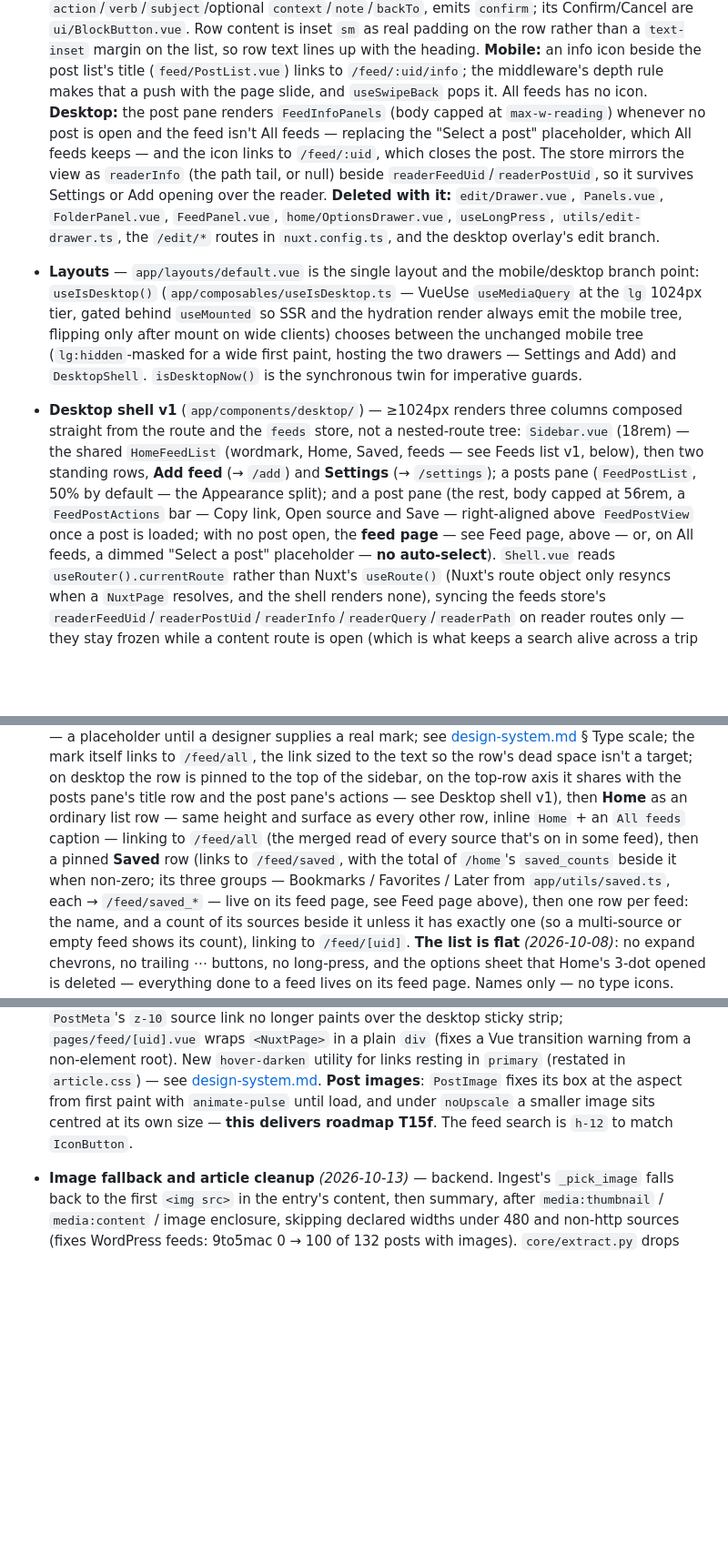
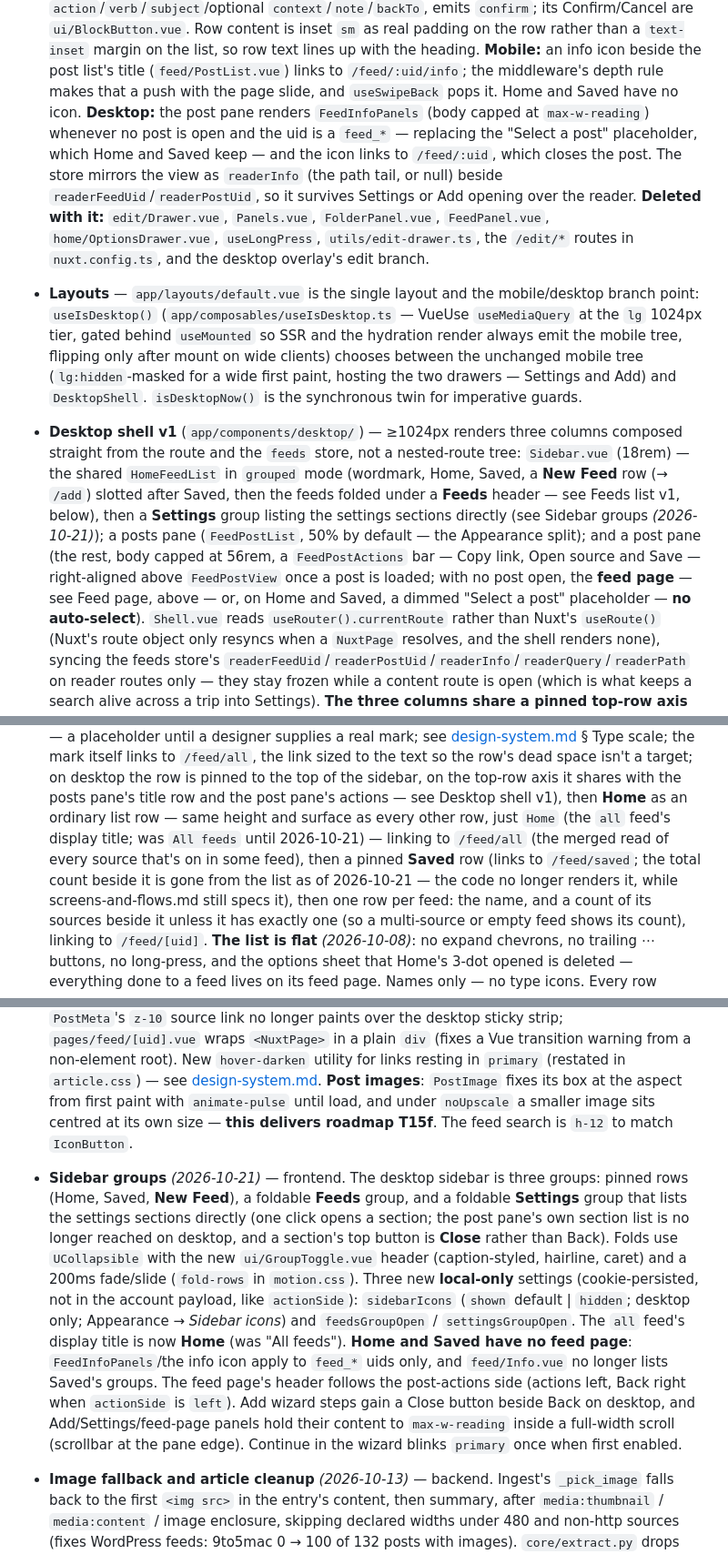
Before and after one commit to MartCube/feedme-app, a Markdown page: docs/current-state.md, 3 parts joined by grey strips. Shown at 91% size. Rendered like a GitHub page; blank space fills up the shorter version.

Commit message:
docs: sync sidebar groups, settings and add flow with the build
Co-Authored-By: Claude Opus 5.5 <noreply@anthropic.com>

```diff
--- a/docs/current-state.md
+++ b/docs/current-state.md
@@ -203,9 +203,9 @@ own status: **read that file's § Status for what to build next.**
   rather than a `text-inset` margin on the list, so row text lines up with the heading.
   **Mobile:** an info icon beside the post list's title (`feed/PostList.vue`) links to `/feed/:uid/info`; the
   middleware's depth rule makes that a push with the page slide, and `useSwipeBack` pops it.
-  All feeds has no icon. **Desktop:** the post pane renders `FeedInfoPanels` (body
-  capped at `max-w-reading`) whenever no post is open and the feed isn't All feeds — replacing
-  the "Select a post" placeholder, which All feeds keeps — and the icon links to `/feed/:uid`,
+  Home and Saved have no icon. **Desktop:** the post pane renders `FeedInfoPanels` (body
+  capped at `max-w-reading`) whenever no post is open and the uid is a `feed_*` — replacing
+  the "Select a post" placeholder, which Home and Saved keep — and the icon links to `/feed/:uid`,
   which closes the post. The store mirrors the view as `readerInfo` (the path tail, or null)
   beside `readerFeedUid`/`readerPostUid`, so it survives Settings or Add opening over the
   reader. **Deleted with it:** `edit/Drawer.vue`, `Panels.vue`, `FolderPanel.vue`,
@@ -219,11 +219,13 @@ own status: **read that file's § Status for what to build next.**
   `DesktopShell`. `isDesktopNow()` is the synchronous twin for imperative guards.
 - **Desktop shell v1** (`app/components/desktop/`) — ≥1024px renders three columns composed
   straight from the route and the `feeds` store, not a nested-route tree: `Sidebar.vue` (18rem)
-  — the shared `HomeFeedList` (wordmark, Home, Saved, feeds — see Feeds list v1,
-  below), then two standing rows, **Add feed** (→ `/add`) and **Settings** (→ `/settings`); a
+  — the shared `HomeFeedList` in `grouped` mode (wordmark, Home, Saved, a **New Feed** row
+  (→ `/add`) slotted after Saved, then the feeds folded under a **Feeds** header — see Feeds
+  list v1, below), then a **Settings** group listing the settings sections directly (see
+  Sidebar groups _(2026-10-21)_); a
   posts pane (`FeedPostList`, 50% by default — the Appearance split); and a post pane (the rest, body capped at 56rem, a `FeedPostActions` bar — Copy link, Open source and Save — right-aligned above
   `FeedPostView` once a post is loaded; with no post open, the **feed page** — see Feed page,
-  above — or, on All feeds, a dimmed "Select a post" placeholder — **no auto-select**).
+  above — or, on Home and Saved, a dimmed "Select a post" placeholder — **no auto-select**).
   `Shell.vue` reads `useRouter().currentRoute` rather than Nuxt's `useRoute()` (Nuxt's route
   object only resyncs when a `NuxtPage` resolves, and the shell renders none), syncing the
   feeds store's `readerFeedUid`/`readerPostUid`/`readerInfo`/`readerQuery`/`readerPath` on reader routes only
@@ -337,11 +339,11 @@ own status: **read that file's § Status for what to build next.**
   link sized to the text so the row's dead space isn't a target; on desktop the row is pinned to
   the top of the sidebar, on the top-row axis it shares with the posts pane's title row and the
   post pane's actions — see Desktop shell v1), then **Home** as an ordinary list row —
-  same height and surface as every other row, inline `Home` + an `All feeds` caption — linking
+  same height and surface as every other row, just `Home` (the `all` feed's display title; was
+  `All feeds` until 2026-10-21) — linking
   to `/feed/all` (the merged read of every source that's on in some feed), then a pinned
-  **Saved** row (links to `/feed/saved`, with the total of `/home`'s `saved_counts` beside it
-  when non-zero; its three groups — Bookmarks / Favorites / Later from `app/utils/saved.ts`,
-  each → `/feed/saved_*` — live on its feed page, see Feed page above), then one row per
+  **Saved** row (links to `/feed/saved`; the total count beside it is gone from the list as of
+  2026-10-21 — the code no longer renders it, while screens-and-flows.md still specs it), then one row per
   feed: the name, and a count of its sources beside it unless it has exactly one (so a
   multi-source or empty feed shows its count), linking to `/feed/[uid]`. **The list is flat**
   _(2026-10-08)_: no expand chevrons, no trailing ⋯ buttons, no long-press, and the options
@@ -440,6 +442,21 @@ own status: **read that file's § Status for what to build next.**
   aspect from first paint with `animate-pulse` until load, and under `noUpscale` a smaller
   image sits centred at its own size — **this delivers roadmap T15f**. The feed search is `h-12`
   to match `IconButton`.
+- **Sidebar groups** _(2026-10-21)_ — frontend. The desktop sidebar is three groups: pinned
+  rows (Home, Saved, **New Feed**), a foldable **Feeds** group, and a foldable **Settings**
+  group that lists the settings sections directly (one click opens a section; the post pane's
+  own section list is no longer reached on desktop, and a section's top button is **Close**
+  rather than Back). Folds use `UCollapsible` with the new `ui/GroupToggle.vue` header
+  (caption-styled, hairline, caret) and a 200ms fade/slide (`fold-rows` in `motion.css`). Three
+  new **local-only** settings (cookie-persisted, not in the account payload, like `actionSide`):
+  `sidebarIcons` (`shown` default | `hidden`; desktop only; Appearance → *Sidebar icons*) and
+  `feedsGroupOpen` / `settingsGroupOpen`. The `all` feed's display title is now **Home**
+  (was "All feeds"). **Home and Saved have no feed page**: `FeedInfoPanels`/the info icon apply
+  to `feed_*` uids only, and `feed/Info.vue` no longer lists Saved's groups. The feed page's
+  header follows the post-actions side (actions left, Back right when `actionSide` is `left`).
+  Add wizard steps gain a Close button beside Back on desktop, and Add/Settings/feed-page
+  panels hold their content to `max-w-reading` inside a full-width scroll (scrollbar at the
+  pane edge). Continue in the wizard blinks `primary` once when first enabled.
 - **Image fallback and article cleanup** _(2026-10-13)_ — backend. Ingest's `_pick_image` falls
   back to the first `<img src>` in the entry's content, then summary, after `media:thumbnail` /
   `media:content` / image enclosure, skipping declared widths under 480 and non-http sources
```
Also changed, not shown: other parts of docs/current-state.md (+4 -2 lines), docs/design-system.md (+6 -5 lines), docs/screens-and-flows.md (+21 -13 lines).
